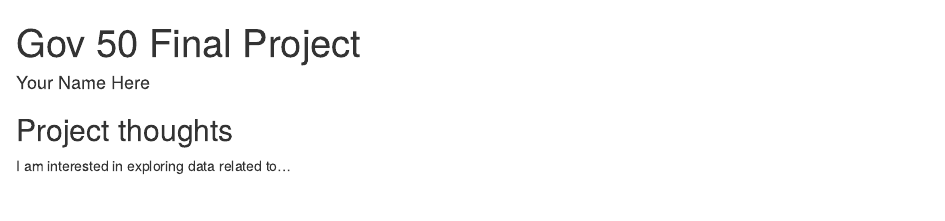
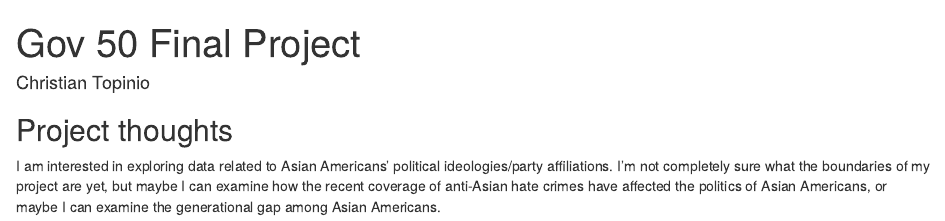
Before and after one commit to CTopinio/gov50-final-project, an R Markdown document (index.Rmd): the page in a window 1100 px wide, from its top. Rendered offline with R 4.5, knitr and Pandoc, with nearby package versions; drawn as R Markdown's standard HTML page in place of the format the file asks for.

Commit message:
First commit (Milestone 1)

```diff
--- a/index.Rmd
+++ b/index.Rmd
@@ -1,6 +1,6 @@
 ---
 title: "Gov 50 Final Project"
-author: "Your Name Here"
+author: "Christian Topinio"
 description: "My final project"
 output:
   distill::distill_article:
@@ -11,4 +11,4 @@ output:
 
 ## Project thoughts
 
-I am interested in exploring data related to...
+I am interested in exploring data related to Asian Americans' political ideologies/party affiliations. I'm not completely sure what the boundaries of my project are yet, but maybe I can examine how the recent coverage of anti-Asian hate crimes have affected the politics of Asian Americans, or maybe I can examine the generational gap among Asian Americans.
```
